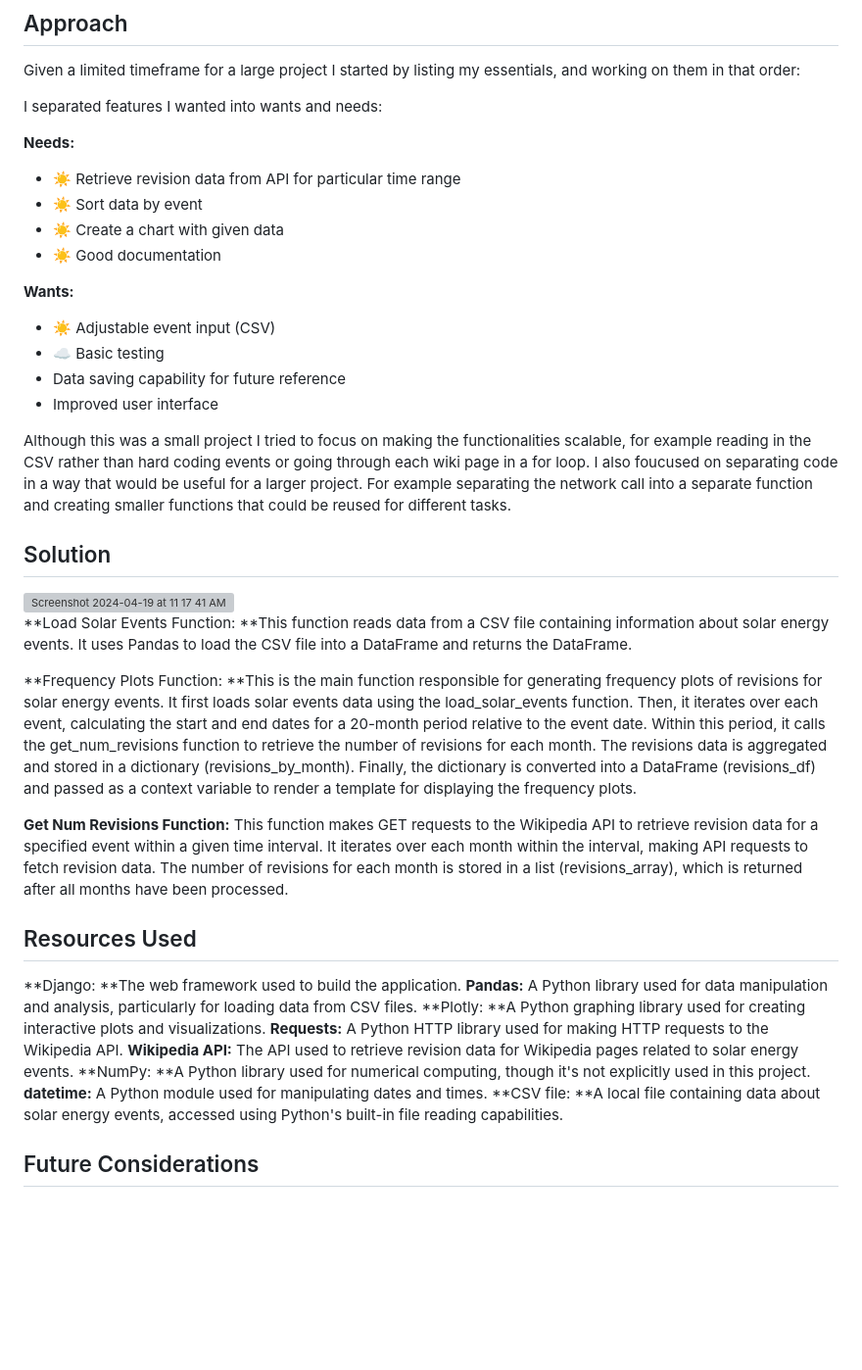
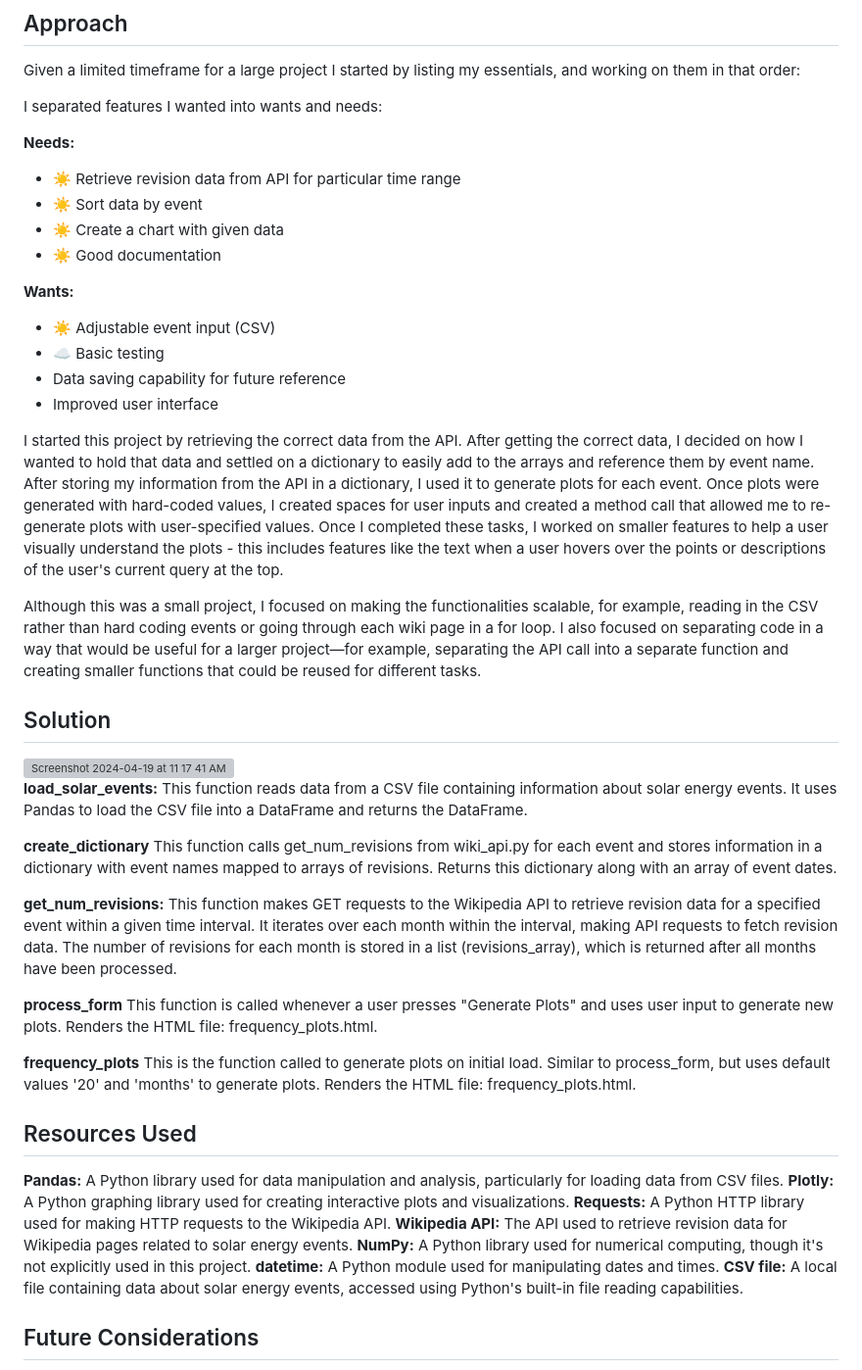
Before and after one commit to SofiaWongg/SwiftSolarTakehome, a Markdown page: README.md, the part around the change. Shown at 98% size. Rendered like a GitHub page; blank space fills up the shorter version; grey boxes are pictures that could not be loaded.

```diff
--- a/README.md
+++ b/README.md
@@ -37,7 +37,7 @@ Given a limited timeframe for a large project I started by listing my essentials
 I separated features I wanted into wants and needs:
 
 **Needs:**
--   :sunny: Retrieve revision data from API for particular time range
+-  :sunny: Retrieve revision data from API for particular time range
 -  :sunny: Sort data by event
 -  :sunny: Create a chart with given data
 -  :sunny: Good documentation
@@ -48,27 +48,33 @@ I separated features I wanted into wants and needs:
 - Data saving capability for future reference
 - Improved user interface
 
-Although this was a small project I tried to focus on making the functionalities scalable, for example reading in the CSV rather than hard coding events or going through each wiki page in a for loop. I also foucused on separating code in a way that would be useful for a larger project. For example separating the network call into a separate function and creating smaller functions that could be reused for different tasks.
+I started this project by retrieving the correct data from the API. After getting the correct data, I decided on how I wanted to hold that data and settled on a dictionary to easily add to the arrays and reference them by event name. After storing my information from the API in a dictionary, I used it to generate plots for each event. Once plots were generated with hard-coded values, I created spaces for user inputs and created a method call that allowed me to re-generate plots with user-specified values. Once I completed these tasks, I worked on smaller features to help a user visually understand the plots - this includes features like the text when a user hovers over the points or descriptions of the user's current query at the top.
+
+Although this was a small project, I focused on making the functionalities scalable, for example, reading in the CSV rather than hard coding events or going through each wiki page in a for loop. I also focused on separating code in a way that would be useful for a larger project—for example, separating the API call into a separate function and creating smaller functions that could be reused for different tasks.
+
 ## Solution
 
 <img width="691" alt="Screenshot 2024-04-19 at 11 17 41 AM" src="https://github.com/SofiaWongg/SwiftSolarTakehome/assets/69434698/c625a1a5-e8f1-4c5e-93b4-adddeb682b0f">
 
-**Load Solar Events Function: **This function reads data from a CSV file containing information about solar energy events. It uses Pandas to load the CSV file into a DataFrame and returns the DataFrame.
+**load_solar_events:** This function reads data from a CSV file containing information about solar energy events. It uses Pandas to load the CSV file into a DataFrame and returns the DataFrame.
 
-**Frequency Plots Function: **This is the main function responsible for generating frequency plots of revisions for solar energy events. It first loads solar events data using the load_solar_events function. Then, it iterates over each event, calculating the start and end dates for a 20-month period relative to the event date. Within this period, it calls the get_num_revisions function to retrieve the number of revisions for each month. The revisions data is aggregated and stored in a dictionary (revisions_by_month). Finally, the dictionary is converted into a DataFrame (revisions_df) and passed as a context variable to render a template for displaying the frequency plots.
+**create_dictionary** This function calls get_num_revisions from wiki_api.py for each event and stores information in a dictionary with event names mapped to arrays of revisions. Returns this dictionary along with an array of event dates.
 
-**Get Num Revisions Function:** This function makes GET requests to the Wikipedia API to retrieve revision data for a specified event within a given time interval. It iterates over each month within the interval, making API requests to fetch revision data. The number of revisions for each month is stored in a list (revisions_array), which is returned after all months have been processed.
+**get_num_revisions:** This function makes GET requests to the Wikipedia API to retrieve revision data for a specified event within a given time interval. It iterates over each month within the interval, making API requests to fetch revision data. The number of revisions for each month is stored in a list (revisions_array), which is returned after all months have been processed.
+
+**process_form** This function is called whenever a user presses "Generate Plots" and uses user input to generate new plots. Renders the HTML file: frequency_plots.html.
+
+**frequency_plots** This is the function called to generate plots on initial load. Similar to process_form, but uses default values '20' and 'months' to generate plots. Renders the HTML file: frequency_plots.html.
 
 ## Resources Used
 
-**Django: **The web framework used to build the application.
 **Pandas:** A Python library used for data manipulation and analysis, particularly for loading data from CSV files.
-**Plotly: **A Python graphing library used for creating interactive plots and visualizations.
+**Plotly:** A Python graphing library used for creating interactive plots and visualizations.
 **Requests:** A Python HTTP library used for making HTTP requests to the Wikipedia API.
 **Wikipedia API:** The API used to retrieve revision data for Wikipedia pages related to solar energy events.
-**NumPy: **A Python library used for numerical computing, though it's not explicitly used in this project.
+**NumPy:** A Python library used for numerical computing, though it's not explicitly used in this project.
 **datetime:** A Python module used for manipulating dates and times.
-**CSV file: **A local file containing data about solar energy events, accessed using Python's built-in file reading capabilities.
+**CSV file:** A local file containing data about solar energy events, accessed using Python's built-in file reading capabilities.
 
 
 ## Future Considerations
```
